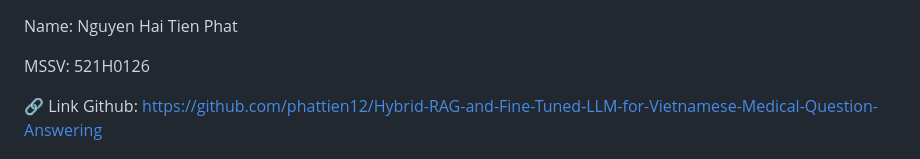
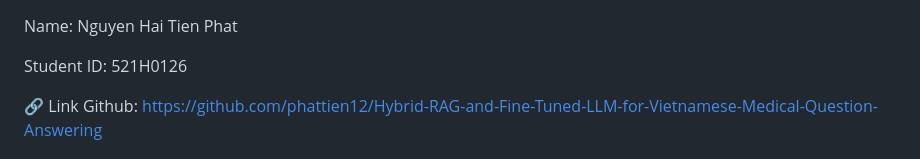
Before and after one commit to phattien12/Hybrid-RAG-and-Fine-Tuned-LLM-for-Vietnamese-Medical-Question-Answering, a Markdown page: readme.md, the part around the change. Rendered like a GitHub page.

```diff
--- a/readme.md
+++ b/readme.md
@@ -1,6 +1,6 @@
 Name: Nguyen Hai Tien Phat
 
-MSSV: 521H0126
+Student ID: 521H0126
 
 🔗 Link Github: https://github.com/phattien12/Hybrid-RAG-and-Fine-Tuned-LLM-for-Vietnamese-Medical-Question-Answering
 
```
